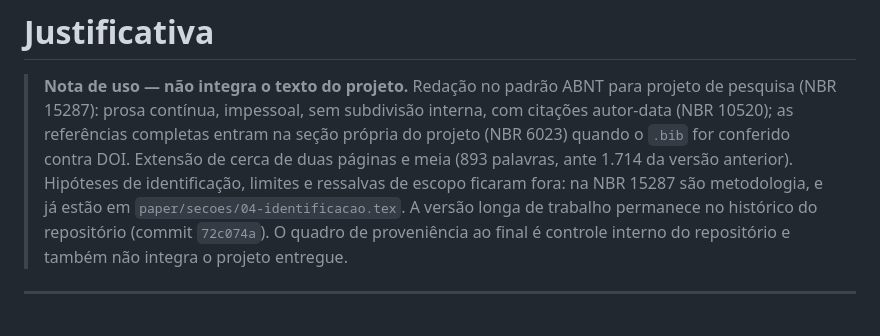
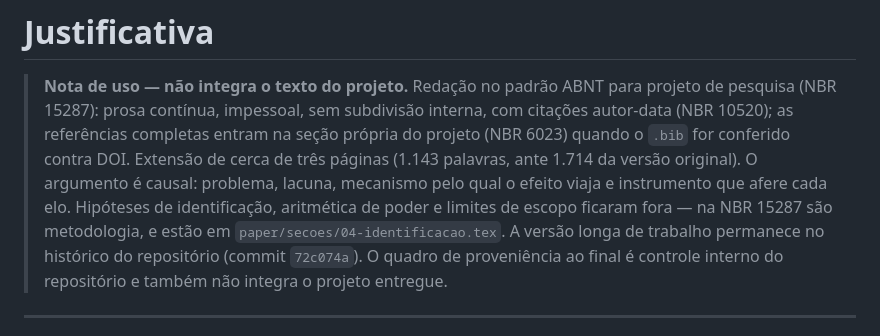
Before and after one commit to fcarva/projeto-pesquisa, a Markdown page: docs/justificativa.md, the part around one of its changes. GitHub-like rendering.

```diff
--- a/docs/justificativa.md
+++ b/docs/justificativa.md
@@ -4,10 +4,11 @@
 > projeto de pesquisa (NBR 15287): prosa contínua, impessoal, sem subdivisão
 > interna, com citações autor-data (NBR 10520); as referências completas entram
 > na seção própria do projeto (NBR 6023) quando o `.bib` for conferido contra
-> DOI. Extensão de cerca de duas páginas e meia (893 palavras, ante 1.714 da
-> versão anterior). Hipóteses de identificação, limites e ressalvas de escopo
-> ficaram fora: na NBR 15287 são metodologia, e já estão em
-> `paper/secoes/04-identificacao.tex`. A versão longa de trabalho permanece no
+> DOI. Extensão de cerca de três páginas (1.143 palavras, ante 1.714 da versão
+> original). O argumento é causal: problema, lacuna, mecanismo pelo qual o
+> efeito viaja e instrumento que afere cada elo. Hipóteses de identificação,
+> aritmética de poder e limites de escopo ficaram fora — na NBR 15287 são
+> metodologia, e estão em `paper/secoes/04-identificacao.tex`. A versão longa de trabalho permanece no
 > histórico do repositório (commit `72c074a`). O quadro de proveniência ao final
 > é controle interno do repositório e também não integra o projeto entregue.
 
```
Also changed, not shown: other parts of docs/justificativa.md (+41 -17 lines).
